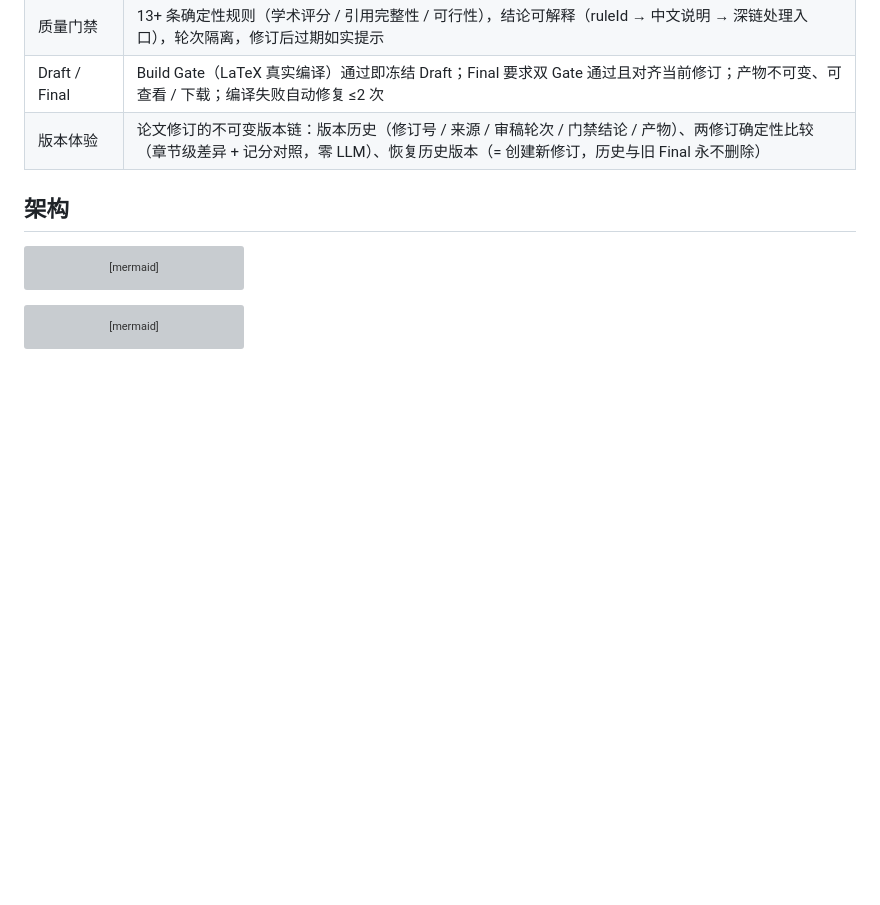
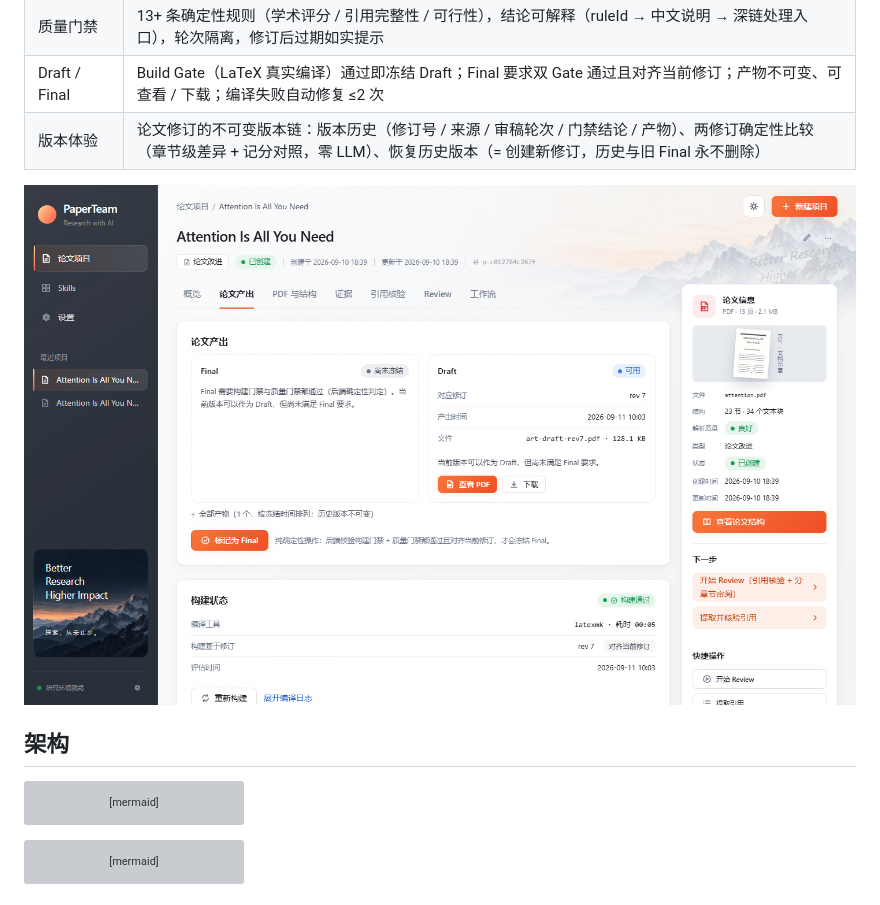
Before and after one commit to JiahongXu88/PaperTeam, a Markdown page: README.md, the part around the change. Rendered like a GitHub page; pictures changed too: docs/images/paper-output-light.png (added); blank space fills up the shorter version; grey boxes are pictures that could not be loaded.

```diff
--- a/README.md
+++ b/README.md
@@ -31,6 +31,8 @@ PaperTeam 用**少量专业 Agent + 确定性编排**完成学术论文的生产
 | 质量门禁 | 13+ 条确定性规则（学术评分 / 引用完整性 / 可行性），结论可解释（ruleId → 中文说明 → 深链处理入口），轮次隔离，修订后过期如实提示 |
 | Draft / Final | Build Gate（LaTeX 真实编译）通过即冻结 Draft；Final 要求双 Gate 通过且对齐当前修订；产物不可变、可查看 / 下载；编译失败自动修复 ≤2 次 |
 | 版本体验 | 论文修订的不可变版本链：版本历史（修订号 / 来源 / 审稿轮次 / 门禁结论 / 产物）、两修订确定性比较（章节级差异 + 记分对照，零 LLM）、恢复历史版本（= 创建新修订，历史与旧 Final 永不删除） |
+
+![论文产出与版本历史](docs/images/paper-output-light.png)
 
 ## 架构
 
```
Also changed, not shown: docs/PROJECT_STATUS.md (+34 -4 lines), docs/RELEASE_NOTES_M4.md (+1 -1 lines), docs/images/evidence-light.png (added), docs/images/paper-output-dark.png (added), docs/images/projects-light.png (added), docs/images/review-light.png (added), docs/images/workflow-light.png (added).
